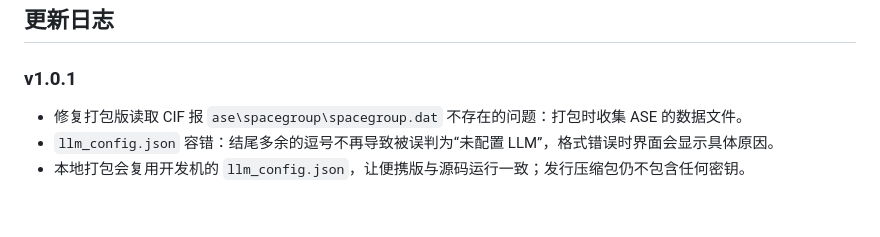
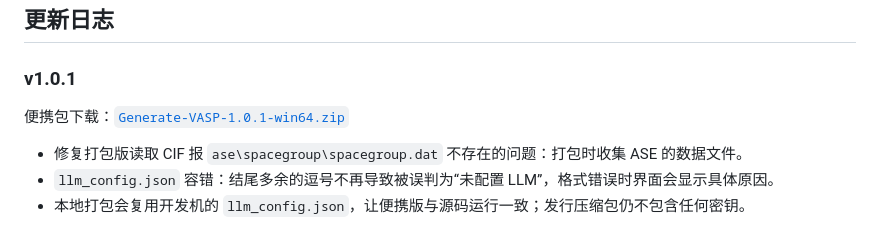
Before and after one commit to moyulyy/Generate-vasp, a Markdown page: README.md, the part around the change. Drawn GitHub-style; blank space fills up the shorter version.

Commit message:
docs: v1.0.1 更新日志补充便携包下载链接

```diff
--- a/README.md
+++ b/README.md
@@ -285,6 +285,8 @@ Generate-vasp/
 
 ### v1.0.1
 
+便携包下载：[`Generate-VASP-1.0.1-win64.zip`](https://github.com/moyulyy/Generate-vasp/releases/tag/v1.0.1)
+
 - 修复打包版读取 CIF 报 `ase\spacegroup\spacegroup.dat` 不存在的问题：打包时收集 ASE 的数据文件。
 - `llm_config.json` 容错：结尾多余的逗号不再导致被误判为“未配置 LLM”，格式错误时界面会显示具体原因。
 - 本地打包会复用开发机的 `llm_config.json`，让便携版与源码运行一致；发行压缩包仍不包含任何密钥。
```
